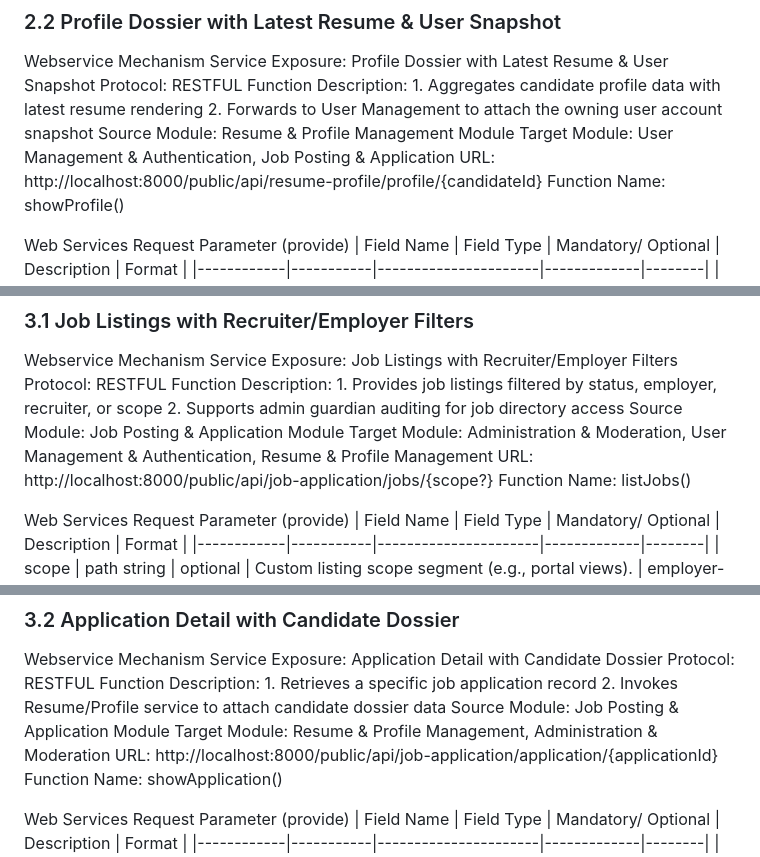
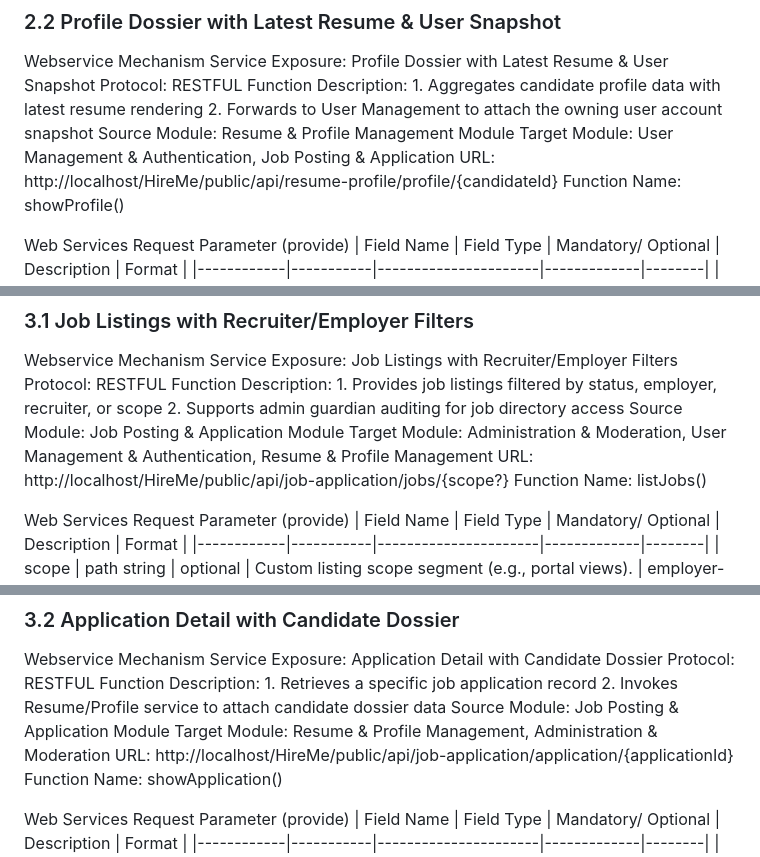
Before and after one commit to Brian-C69/HireMe, a Markdown page: api.md, 3 parts joined by grey strips. GitHub-like rendering.

```diff
--- a/api.md
+++ b/api.md
@@ -100,7 +100,7 @@ Protocol: RESTFUL
 Function Description: 1. Aggregates candidate profile data with latest resume rendering 2. Forwards to User Management to attach the owning user account snapshot
 Source Module: Resume & Profile Management Module
 Target Module: User Management & Authentication, Job Posting & Application
-URL: http://localhost:8000/public/api/resume-profile/profile/{candidateId}
+URL: http://localhost/HireMe/public/api/resume-profile/profile/{candidateId}
 Function Name: showProfile()
 
 Web Services Request Parameter (provide)
@@ -135,7 +135,7 @@ Protocol: RESTFUL
 Function Description: 1. Provides job listings filtered by status, employer, recruiter, or scope 2. Supports admin guardian auditing for job directory access
 Source Module: Job Posting & Application Module
 Target Module: Administration & Moderation, User Management & Authentication, Resume & Profile Management
-URL: http://localhost:8000/public/api/job-application/jobs/{scope?}
+URL: http://localhost/HireMe/public/api/job-application/jobs/{scope?}
 Function Name: listJobs()
 
 Web Services Request Parameter (provide)
@@ -161,7 +161,7 @@ Protocol: RESTFUL
 Function Description: 1. Retrieves a specific job application record 2. Invokes Resume/Profile service to attach candidate dossier data
 Source Module: Job Posting & Application Module
 Target Module: Resume & Profile Management, Administration & Moderation
-URL: http://localhost:8000/public/api/job-application/application/{applicationId}
+URL: http://localhost/HireMe/public/api/job-application/application/{applicationId}
 Function Name: showApplication()
 
 Web Services Request Parameter (provide)
```
Also changed, not shown: other parts of api.md (+7 -7 lines).
